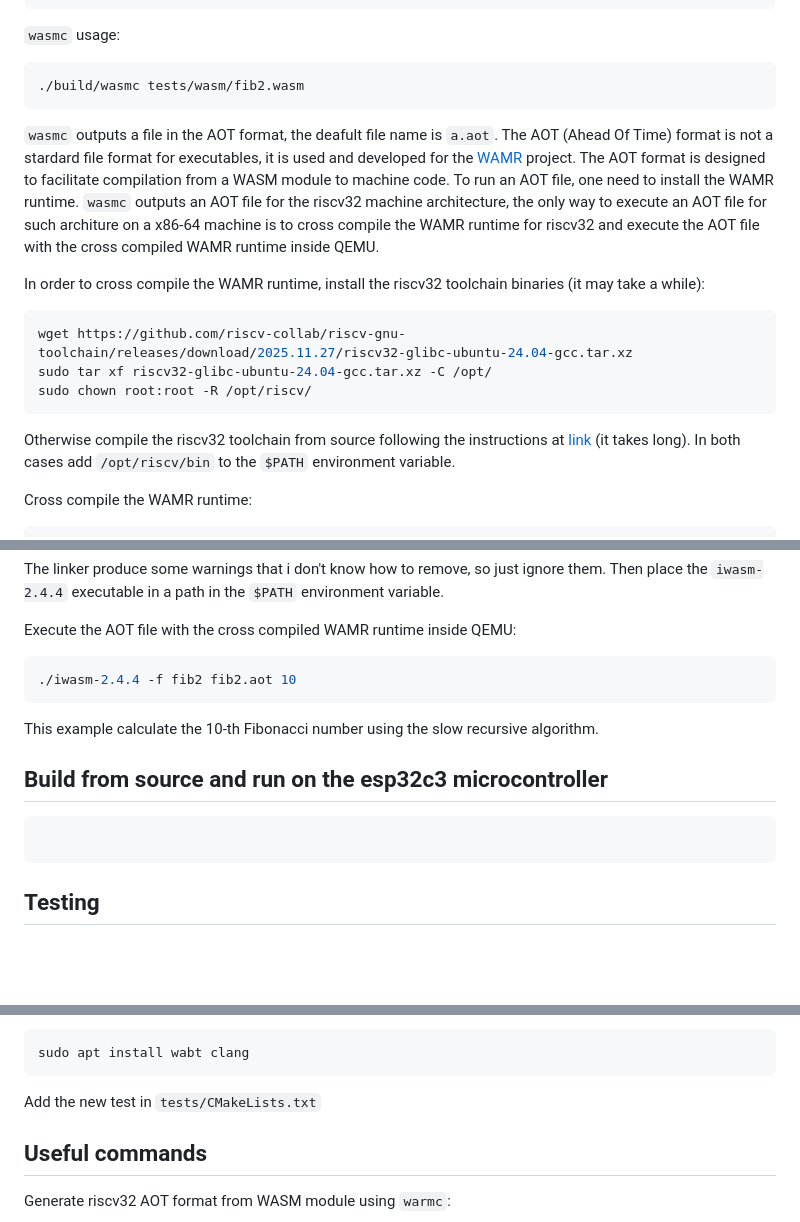
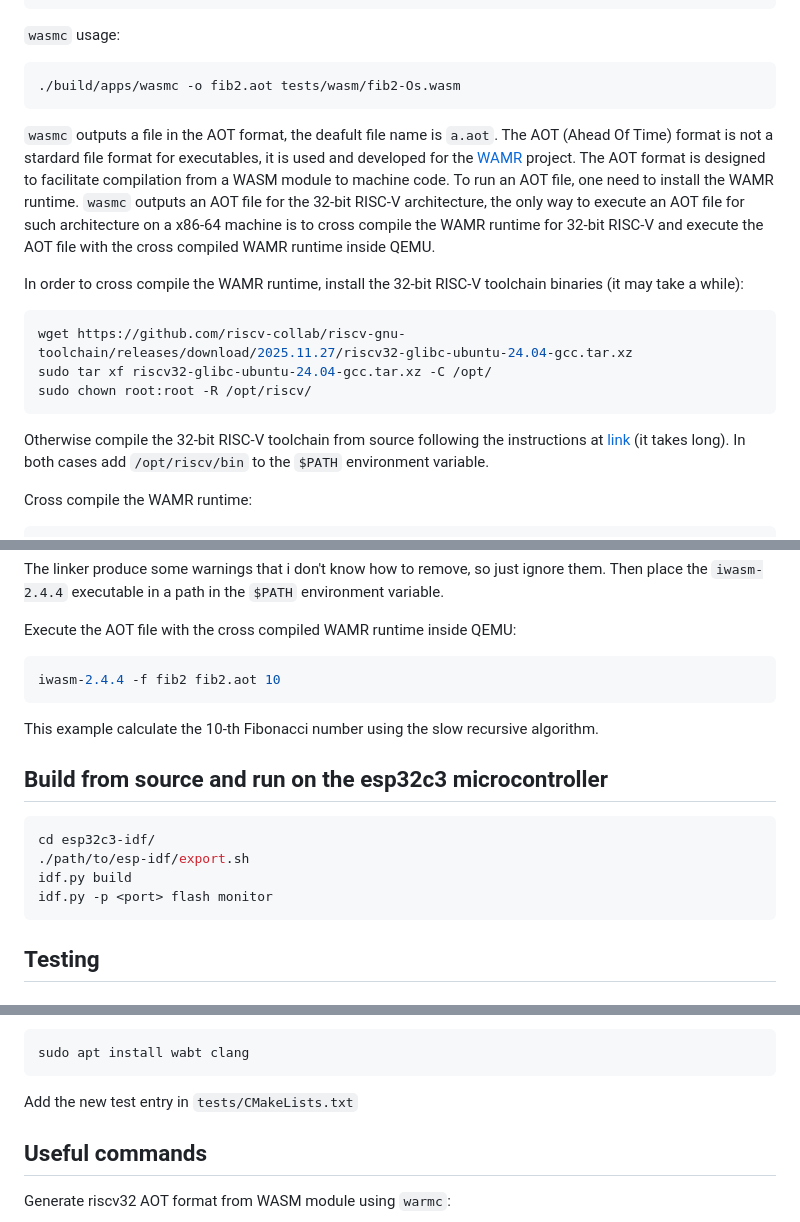
Before and after one commit to llllluca/wasmc, a Markdown page: README.md, 3 parts joined by grey strips. Drawn GitHub-style; blank space fills up the shorter version.

````diff
--- a/README.md
+++ b/README.md
@@ -23,22 +23,22 @@ cd ..
 
 `wasmc` usage:
 ```bash
-./build/wasmc tests/wasm/fib2.wasm
+./build/apps/wasmc -o fib2.aot tests/wasm/fib2-Os.wasm
 ```
 
 `wasmc` outputs a file in the AOT format, the deafult file name is `a.aot`.
 The AOT (Ahead Of Time) format is not a stardard file format for executables, it is used and developed for the [WAMR][WAMR] project.
 The AOT format is designed to facilitate compilation from a WASM module to machine code.
 To run an AOT file, one need to install the WAMR runtime.
-`wasmc` outputs an AOT file for the riscv32 machine architecture, the only way to execute an AOT file for such architure on a x86-64 machine is to cross compile the WAMR runtime for riscv32 and execute the AOT file with the cross compiled WAMR runtime inside QEMU.
+`wasmc` outputs an AOT file for the 32-bit RISC-V architecture, the only way to execute an AOT file for such architecture on a x86-64 machine is to cross compile the WAMR runtime for 32-bit RISC-V and execute the AOT file with the cross compiled WAMR runtime inside QEMU.
 
-In order to cross compile the WAMR runtime, install the riscv32 toolchain binaries (it may take a while):
+In order to cross compile the WAMR runtime, install the 32-bit RISC-V toolchain binaries (it may take a while):
 ```bash
 wget https://github.com/riscv-collab/riscv-gnu-toolchain/releases/download/2025.11.27/riscv32-glibc-ubuntu-24.04-gcc.tar.xz
 sudo tar xf riscv32-glibc-ubuntu-24.04-gcc.tar.xz -C /opt/
 sudo chown root:root -R /opt/riscv/
 ```
-Otherwise compile the riscv32 toolchain from source following the instructions at [link][riscv-toolchain] (it takes long).
+Otherwise compile the 32-bit RISC-V toolchain from source following the instructions at [link][riscv-toolchain] (it takes long).
  In both cases add `/opt/riscv/bin` to the `$PATH` environment variable.
 
 Cross compile the WAMR runtime:
@@ -57,12 +57,16 @@ Then place the `iwasm-2.4.4` executable in a path in the `$PATH` environment var
 
 Execute the AOT file with the cross compiled WAMR runtime inside QEMU:
 ```bash
-./iwasm-2.4.4 -f fib2 fib2.aot 10
+iwasm-2.4.4 -f fib2 fib2.aot 10
 ```
 This example calculate the 10-th Fibonacci number using the slow recursive algorithm.
 
 ## Build from source and run on the esp32c3 microcontroller
 ```bash
+cd esp32c3-idf/
+./path/to/esp-idf/export.sh
+idf.py build
+idf.py -p <port> flash monitor
 ```
 
 ## Testing
@@ -103,7 +107,7 @@ On Debian 13 you can install `clang` or `wat2wasm` with:
 sudo apt install wabt clang
 ```
 
-Add the new test in `tests/CMakeLists.txt`
+Add the new test entry in `tests/CMakeLists.txt`
 
 ## Useful commands
 
````
Also changed, not shown: other parts of README.md (+1 -1 lines).
